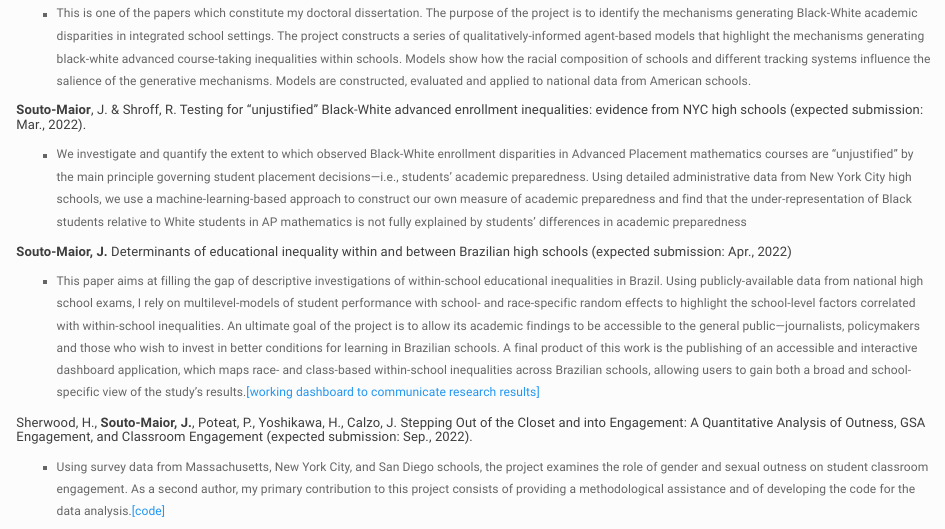
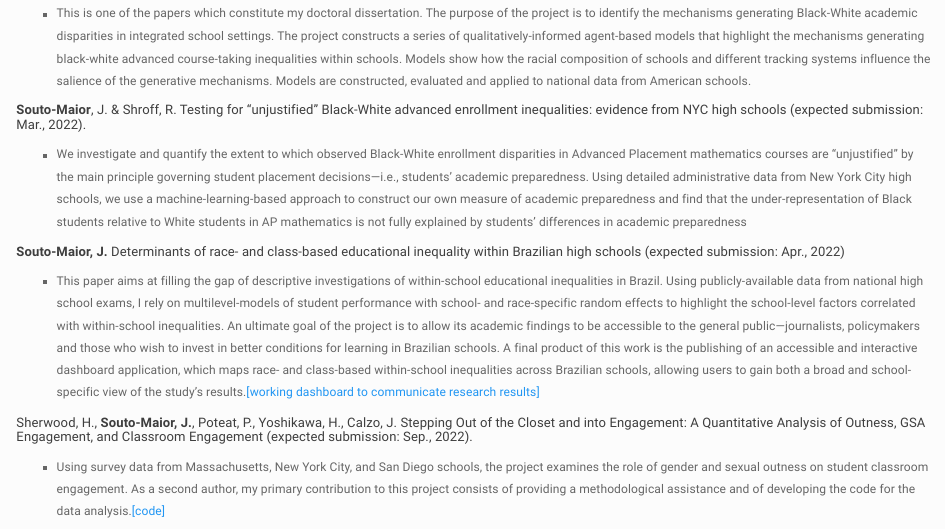
Before and after one commit to joaosoutomaior/me, an R Markdown document (research.rmd): the page in a window 1100 px wide, from 180 px down. Rendered offline with R 4.5, knitr and Pandoc, with nearby package versions.

Commit message:
within-school inequalities

```diff
--- a/research.rmd
+++ b/research.rmd
@@ -11,7 +11,7 @@
 
 * We investigate and quantify the extent to which observed Black-White enrollment disparities in Advanced Placement mathematics courses are "unjustified" by the main principle governing student placement decisions---i.e., students' academic preparedness. Using detailed administrative data from New York City high schools, we use a machine-learning-based approach to construct our own measure of academic preparedness and find that the under-representation of Black students relative to White students in AP mathematics is not fully explained by students' differences in academic preparedness
 
-## **Souto-Maior, J.** Determinants of educational inequality within and between Brazilian high schools (expected submission: Apr., 2022)
+## **Souto-Maior, J.** Determinants of race- and class-based educational inequality within Brazilian high schools (expected submission: Apr., 2022)
 
 * This paper aims at filling the gap of descriptive investigations of within-school educational inequalities in Brazil. Using publicly-available data from national high school exams, I rely on multilevel-models of student performance with school- and race-specific random effects to highlight the school-level factors correlated with within-school inequalities. An ultimate goal of the project is to allow its academic findings to be accessible to the general public---journalists, policymakers and those who wish to invest in better conditions for learning in Brazilian schools. A final product of this work is the publishing of an accessible and interactive dashboard application, which maps race- and class-based within-school inequalities across Brazilian schools, allowing users to gain both a broad and school-specific view of the study's results.[[working dashboard to communicate research results]](https://joaomsoutomaior.shinyapps.io/SaoPaulo_HighSchools_ENEM2019/)
 
```
